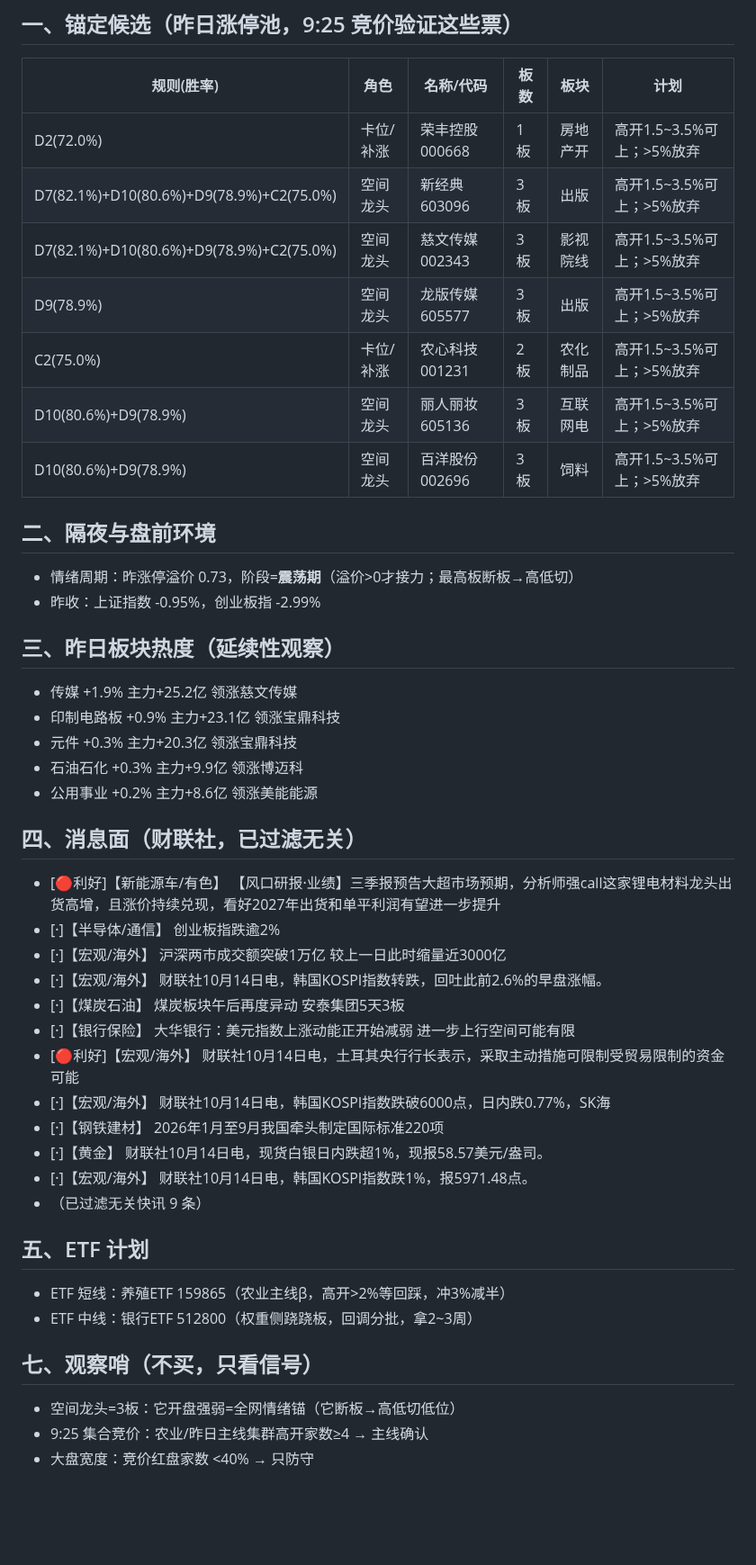
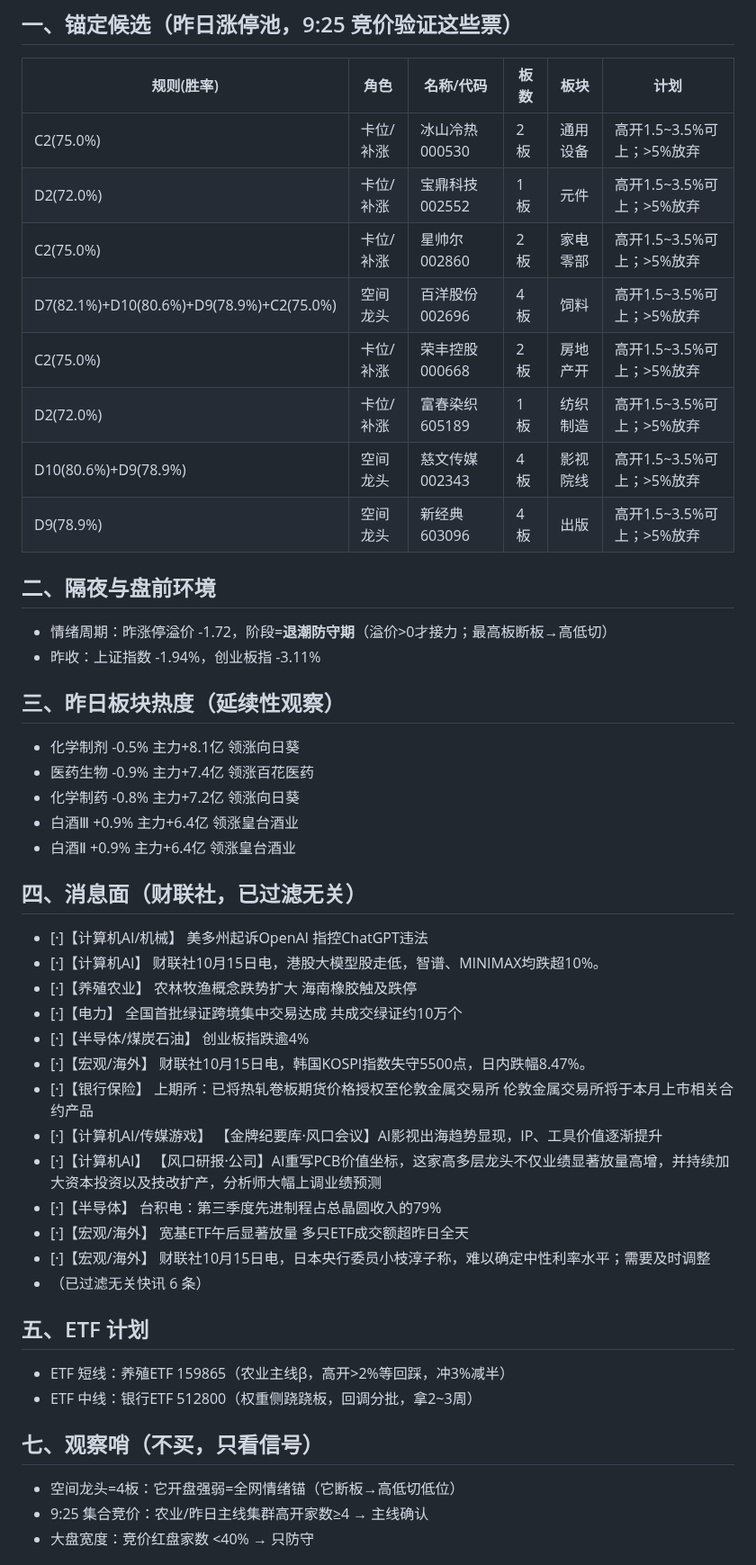
Before and after one commit to yxtSys/mainboard-radar, a Markdown page: docs/data/pre_latest.md, the part around one of its changes. Shown at 90% size. Drawn GitHub-style; blank space fills up the shorter version.

Commit message:
pre brief

```diff
--- a/docs/data/pre_latest.md
+++ b/docs/data/pre_latest.md
@@ -3,45 +3,47 @@
 ## 一、锚定候选（昨日涨停池，9:25 竞价验证这些票）
 | 规则(胜率) | 角色 | 名称/代码 | 板数 | 板块 | 计划 |
 |---|---|---|---|---|---|
-| D2(72.0%) | 卡位/补涨 | 荣丰控股 000668 | 1板 | 房地产开 | 高开1.5~3.5%可上；>5%放弃 |
-| D7(82.1%)+D10(80.6%)+D9(78.9%)+C2(75.0%) | 空间龙头 | 新经典 603096 | 3板 | 出版 | 高开1.5~3.5%可上；>5%放弃 |
-| D7(82.1%)+D10(80.6%)+D9(78.9%)+C2(75.0%) | 空间龙头 | 慈文传媒 002343 | 3板 | 影视院线 | 高开1.5~3.5%可上；>5%放弃 |
-| D9(78.9%) | 空间龙头 | 龙版传媒 605577 | 3板 | 出版 | 高开1.5~3.5%可上；>5%放弃 |
-| C2(75.0%) | 卡位/补涨 | 农心科技 001231 | 2板 | 农化制品 | 高开1.5~3.5%可上；>5%放弃 |
-| D10(80.6%)+D9(78.9%) | 空间龙头 | 丽人丽妆 605136 | 3板 | 互联网电 | 高开1.5~3.5%可上；>5%放弃 |
-| D10(80.6%)+D9(78.9%) | 空间龙头 | 百洋股份 002696 | 3板 | 饲料 | 高开1.5~3.5%可上；>5%放弃 |
+| C2(75.0%) | 卡位/补涨 | 冰山冷热 000530 | 2板 | 通用设备 | 高开1.5~3.5%可上；>5%放弃 |
+| D2(72.0%) | 卡位/补涨 | 宝鼎科技 002552 | 1板 | 元件 | 高开1.5~3.5%可上；>5%放弃 |
+| C2(75.0%) | 卡位/补涨 | 星帅尔 002860 | 2板 | 家电零部 | 高开1.5~3.5%可上；>5%放弃 |
+| D7(82.1%)+D10(80.6%)+D9(78.9%)+C2(75.0%) | 空间龙头 | 百洋股份 002696 | 4板 | 饲料 | 高开1.5~3.5%可上；>5%放弃 |
+| C2(75.0%) | 卡位/补涨 | 荣丰控股 000668 | 2板 | 房地产开 | 高开1.5~3.5%可上；>5%放弃 |
+| D2(72.0%) | 卡位/补涨 | 富春染织 605189 | 1板 | 纺织制造 | 高开1.5~3.5%可上；>5%放弃 |
+| D10(80.6%)+D9(78.9%) | 空间龙头 | 慈文传媒 002343 | 4板 | 影视院线 | 高开1.5~3.5%可上；>5%放弃 |
+| D9(78.9%) | 空间龙头 | 新经典 603096 | 4板 | 出版 | 高开1.5~3.5%可上；>5%放弃 |
 
 ## 二、隔夜与盘前环境
-- 情绪周期：昨涨停溢价 0.73，阶段=**震荡期**（溢价>0才接力；最高板断板→高低切）
-- 昨收：上证指数 -0.95%，创业板指 -2.99%
+- 情绪周期：昨涨停溢价 -1.72，阶段=**退潮防守期**（溢价>0才接力；最高板断板→高低切）
+- 昨收：上证指数 -1.94%，创业板指 -3.11%
 
 ## 三、昨日板块热度（延续性观察）
-- 传媒 +1.9% 主力+25.2亿 领涨慈文传媒
-- 印制电路板 +0.9% 主力+23.1亿 领涨宝鼎科技
-- 元件 +0.3% 主力+20.3亿 领涨宝鼎科技
-- 石油石化 +0.3% 主力+9.9亿 领涨博迈科
-- 公用事业 +0.2% 主力+8.6亿 领涨美能能源
+- 化学制剂 -0.5% 主力+8.1亿 领涨向日葵
+- 医药生物 -0.9% 主力+7.4亿 领涨百花医药
+- 化学制药 -0.8% 主力+7.2亿 领涨向日葵
+- 白酒Ⅲ +0.9% 主力+6.4亿 领涨皇台酒业
+- 白酒Ⅱ +0.9% 主力+6.4亿 领涨皇台酒业
 
 ## 四、消息面（财联社，已过滤无关）
-- [🔴利好]【新能源车/有色】 【风口研报·业绩】三季报预告大超市场预期，分析师强call这家锂电材料龙头出货高增，且涨价持续兑现，看好2027年出货和单平利润有望进一步提升
-- [·]【半导体/通信】 创业板指跌逾2%
-- [·]【宏观/海外】 沪深两市成交额突破1万亿 较上一日此时缩量近3000亿
-- [·]【宏观/海外】 财联社10月14日电，韩国KOSPI指数转跌，回吐此前2.6%的早盘涨幅。
-- [·]【煤炭石油】 煤炭板块午后再度异动 安泰集团5天3板
-- [·]【银行保险】 大华银行：美元指数上涨动能正开始减弱 进一步上行空间可能有限
-- [🔴利好]【宏观/海外】 财联社10月14日电，土耳其央行行长表示，采取主动措施可限制受贸易限制的资金可能
-- [·]【宏观/海外】 财联社10月14日电，韩国KOSPI指数跌破6000点，日内跌0.77%，SK海
-- [·]【钢铁建材】 2026年1月至9月我国牵头制定国际标准220项
-- [·]【黄金】 财联社10月14日电，现货白银日内跌超1%，现报58.57美元/盎司。
-- [·]【宏观/海外】 财联社10月14日电，韩国KOSPI指数跌1%，报5971.48点。
-- （已过滤无关快讯 9 条）
+- [·]【计算机AI/机械】 美多州起诉OpenAI 指控ChatGPT违法
+- [·]【计算机AI】 财联社10月15日电，港股大模型股走低，智谱、MINIMAX均跌超10%。
+- [·]【养殖农业】 农林牧渔概念跌势扩大 海南橡胶触及跌停
+- [·]【电力】 全国首批绿证跨境集中交易达成 共成交绿证约10万个
+- [·]【半导体/煤炭石油】 创业板指跌逾4%
+- [·]【宏观/海外】 财联社10月15日电，韩国KOSPI指数失守5500点，日内跌幅8.47%。
+- [·]【银行保险】 上期所：已将热轧卷板期货价格授权至伦敦金属交易所 伦敦金属交易所将于本月上市相关合约产品
+- [·]【计算机AI/传媒游戏】 【金牌纪要库·风口会议】AI影视出海趋势显现，IP、工具价值逐渐提升
+- [·]【计算机AI】 【风口研报·公司】AI重写PCB价值坐标，这家高多层龙头不仅业绩显著放量高增，并持续加大资本投资以及技改扩产，分析师大幅上调业绩预测
+- [·]【半导体】 台积电：第三季度先进制程占总晶圆收入的79%
+- [·]【宏观/海外】 宽基ETF午后显著放量 多只ETF成交额超昨日全天
+- [·]【宏观/海外】 财联社10月15日电，日本央行委员小枝淳子称，难以确定中性利率水平；需要及时调整
+- （已过滤无关快讯 6 条）
 
 ## 五、ETF 计划
 - ETF 短线：养殖ETF 159865（农业主线β，高开>2%等回踩，冲3%减半）
 - ETF 中线：银行ETF 512800（权重侧跷跷板，回调分批，拿2~3周）
 
 ## 七、观察哨（不买，只看信号）
-- 空间龙头=3板：它开盘强弱=全网情绪锚（它断板→高低切低位）
+- 空间龙头=4板：它开盘强弱=全网情绪锚（它断板→高低切低位）
 - 9:25 集合竞价：农业/昨日主线集群高开家数≥4 → 主线确认
 - 大盘宽度：竞价红盘家数 <40% → 只防守
 
```
Also changed, not shown: other parts of docs/data/pre_latest.md (+1 -1 lines).
